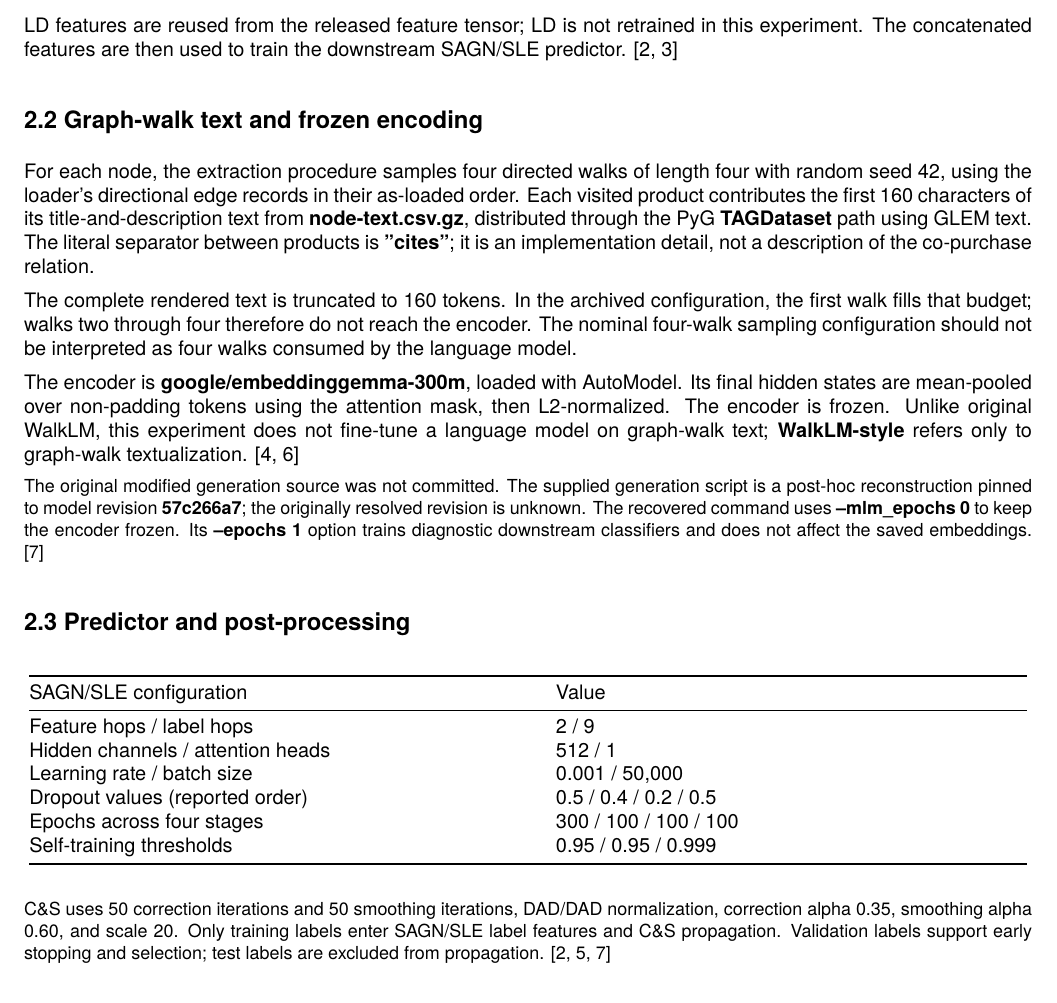
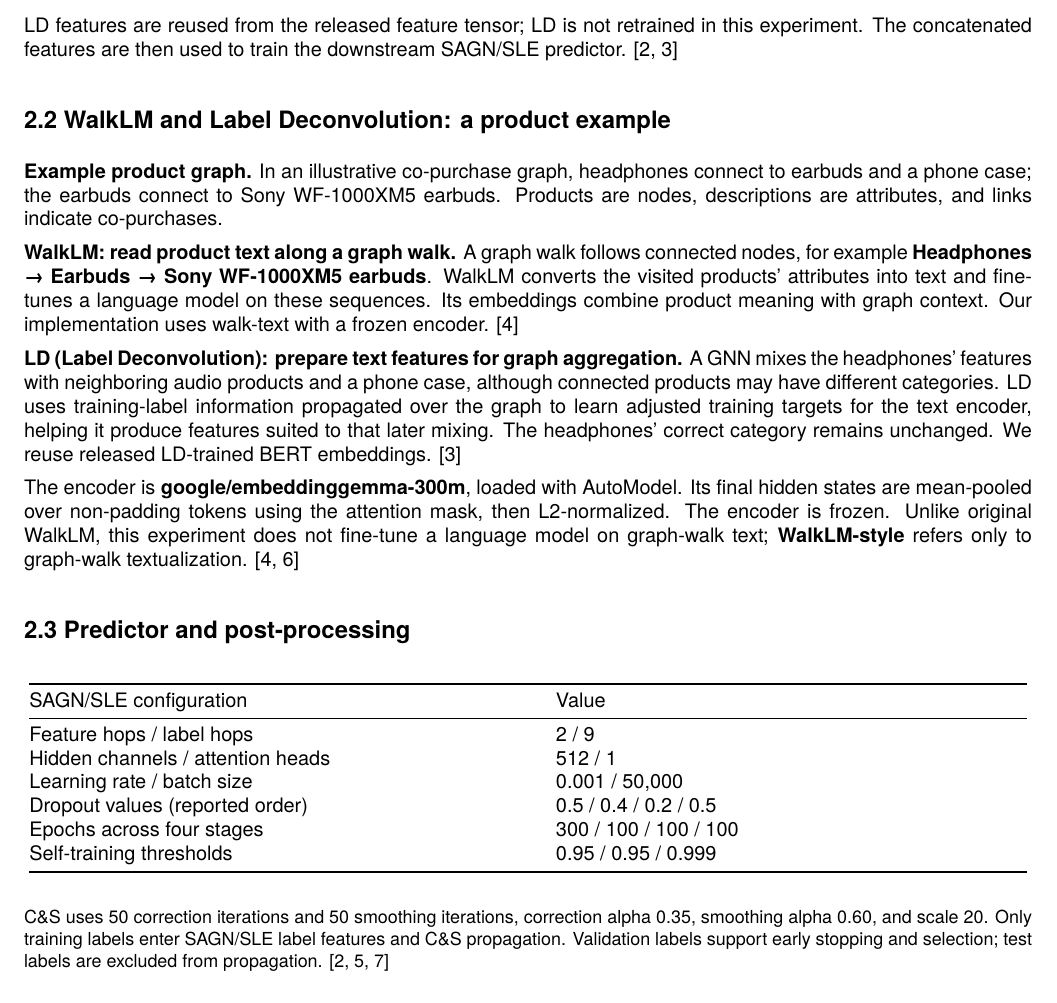
Before and after one commit to mshanthappa-hub/ld-walklm, a LaTeX document (report/technical_report.tex): part of page 2 of 5, cut so that both start at the same text. Compiled offline with XeLaTeX.

Commit message:
docs: explain WalkLM and LD with product examples

```diff
--- a/report/technical_report.tex
+++ b/report/technical_report.tex
@@ -81,15 +81,15 @@ Concatenated input & 1,636 & Order: LD, walk-text, raw \\
 
 LD features are reused from the released feature tensor; LD is not retrained in this experiment. The concatenated features are then used to train the downstream SAGN/SLE predictor. [2, 3]\par
 
-\subsection*{2.2 Graph-walk text and frozen encoding}
+\subsection*{2.2 WalkLM and Label Deconvolution: a product example}
 
-For each node, the extraction procedure samples four directed walks of length four with random seed 42, using the loader's directional edge records in their as-loaded order. Each visited product contributes the first 160 characters of its title-and-description text from \textbf{node-text.csv.gz}, distributed through the PyG \textbf{TAGDataset} path using GLEM text. The literal separator between products is \textbf{"cites"}; it is an implementation detail, not a description of the co-purchase relation.\par
+\textbf{Example product graph.} In an illustrative co-purchase graph, headphones connect to earbuds and a phone case; the earbuds connect to Sony WF-1000XM5 earbuds. Products are nodes, descriptions are attributes, and links indicate co-purchases.\par
 
-The complete rendered text is truncated to 160 tokens. In the archived configuration, the first walk fills that budget; walks two through four therefore do not reach the encoder. The nominal four-walk sampling configuration should not be interpreted as four walks consumed by the language model.\par
+\textbf{WalkLM: read product text along a graph walk.} A graph walk follows connected nodes, for example \textbf{Headphones → Earbuds → Sony WF-1000XM5 earbuds}. WalkLM converts the visited products' attributes into text and fine-tunes a language model on these sequences. Its embeddings combine product meaning with graph context. Our implementation uses walk-text with a frozen encoder. [4]\par
+
+\textbf{LD (Label Deconvolution): prepare text features for graph aggregation.} A GNN mixes the headphones' features with neighboring audio products and a phone case, although connected products may have different categories. LD uses training-label information propagated over the graph to learn adjusted training targets for the text encoder, helping it produce features suited to that later mixing. The headphones' correct category remains unchanged. We reuse released LD-trained BERT embeddings. [3]\par
 
 The encoder is \textbf{google/embeddinggemma-300m}, loaded with AutoModel. Its final hidden states are mean-pooled over non-padding tokens using the attention mask, then L2-normalized. The encoder is frozen. Unlike original WalkLM, this experiment does not fine-tune a language model on graph-walk text; \textbf{WalkLM-style} refers only to graph-walk textualization. [4, 6]\par
-
-{\small The original modified generation source was not committed. The supplied generation script is a post-hoc reconstruction pinned to model revision \textbf{57c266a7}; the originally resolved revision is unknown. The recovered command uses \textbf{--mlm\_epochs 0} to keep the encoder frozen. Its \textbf{--epochs 1} option trains diagnostic downstream classifiers and does not affect the saved embeddings. [7]\par}
 
 \subsection*{2.3 Predictor and post-processing}
 
@@ -115,7 +115,7 @@ Self-training thresholds & 0.95 / 0.95 / 0.999 \\
 
 \bottomrule\end{longtable}
 
-{\small C\&S uses 50 correction iterations and 50 smoothing iterations, DAD/DAD normalization, correction alpha 0.35, smoothing alpha 0.60, and scale 20. Only training labels enter SAGN/SLE label features and C\&S propagation. Validation labels support early stopping and selection; test labels are excluded from propagation. [2, 5, 7]\par}
+{\small C\&S uses 50 correction iterations and 50 smoothing iterations, correction alpha 0.35, smoothing alpha 0.60, and scale 20. Only training labels enter SAGN/SLE label features and C\&S propagation. Validation labels support early stopping and selection; test labels are excluded from propagation. [2, 5, 7]\par}
 
 \newpage
 
```
Also changed, not shown: report/technical_report.pdf.
